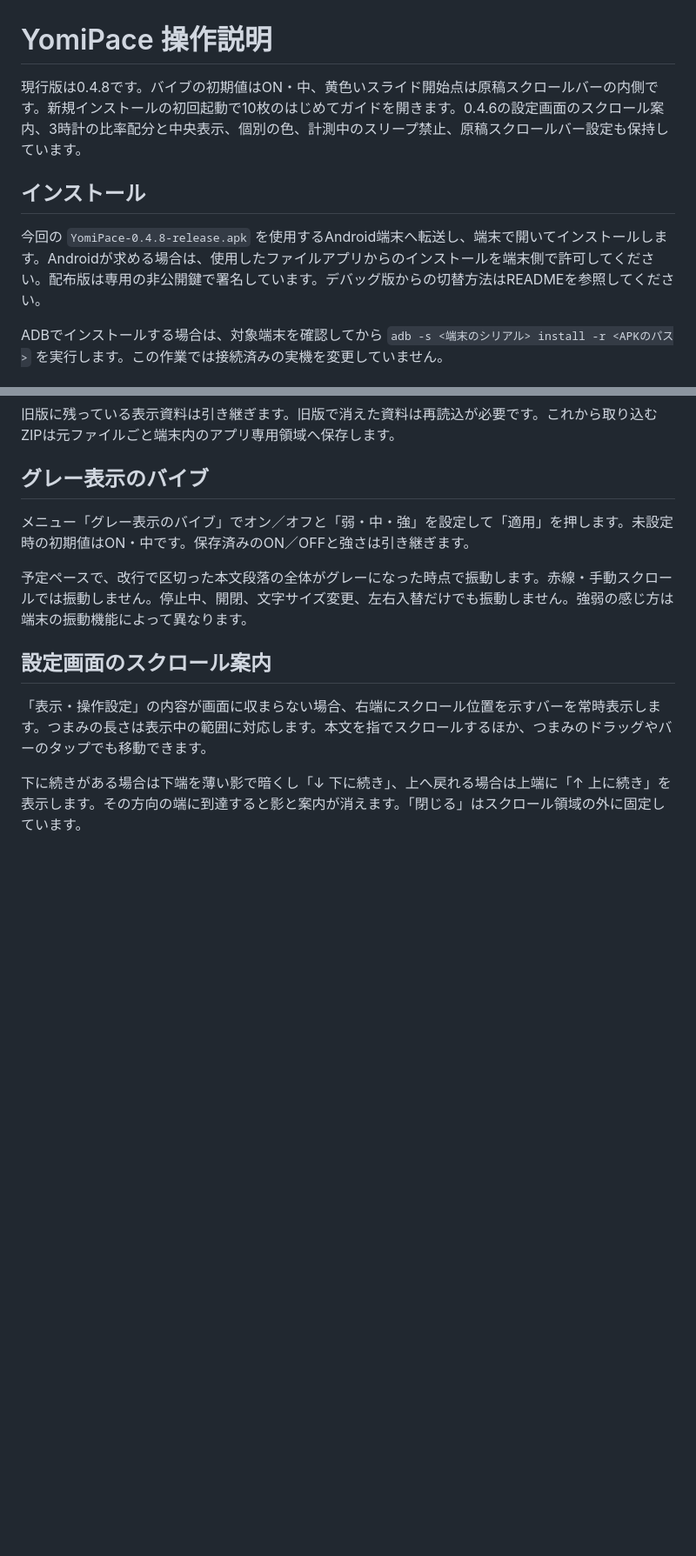
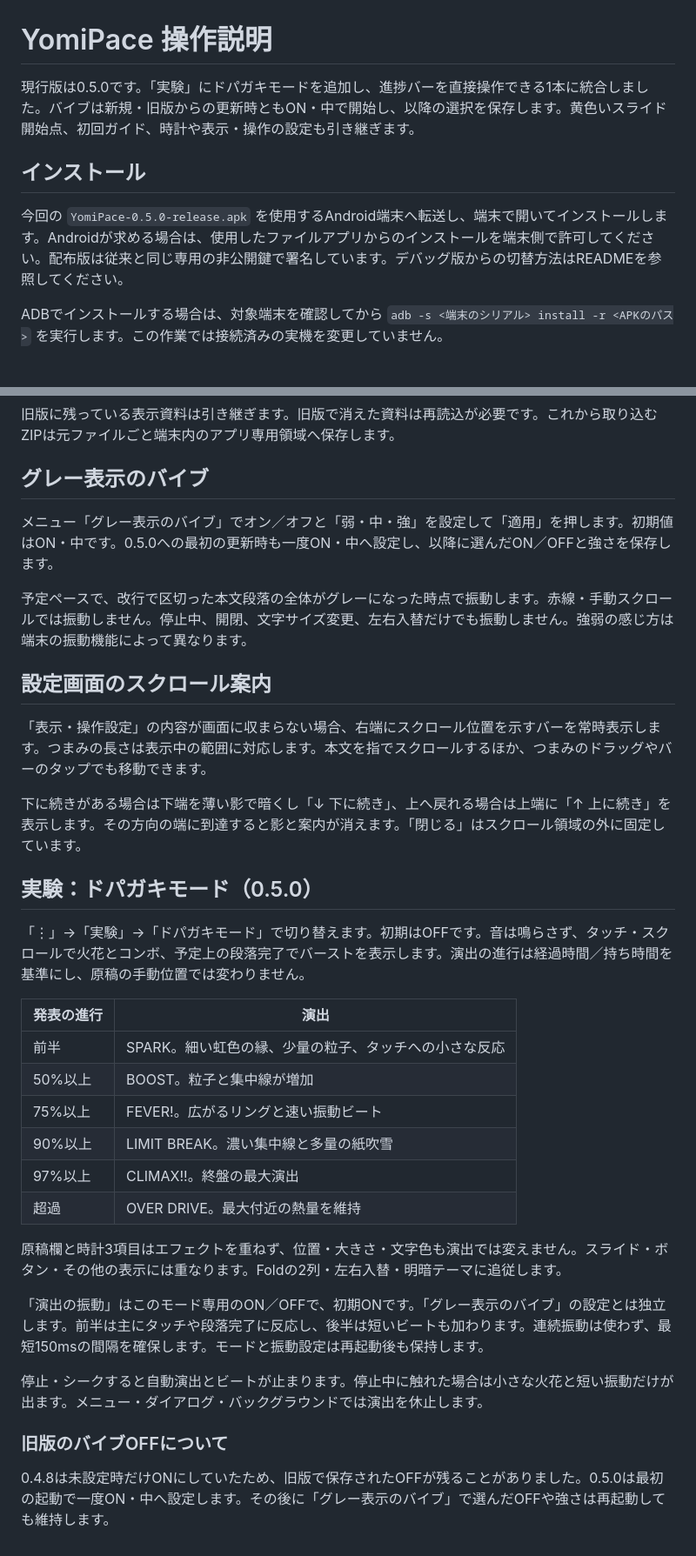
Before and after one commit to UroCo-lab/YomiPace, a Markdown page: docs/操作説明.md, 2 parts joined by grey strips. Shown at 87% size. GitHub-like rendering; blank space fills up the shorter version.

```diff
--- a/docs/操作説明.md
+++ b/docs/操作説明.md
@@ -1,10 +1,10 @@
 # YomiPace 操作説明
 
-現行版は0.4.8です。バイブの初期値はON・中、黄色いスライド開始点は原稿スクロールバーの内側です。新規インストールの初回起動で10枚のはじめてガイドを開きます。0.4.6の設定画面のスクロール案内、3時計の比率配分と中央表示、個別の色、計測中のスリープ禁止、原稿スクロールバー設定も保持しています。
+現行版は0.5.0です。「実験」にドパガキモードを追加し、進捗バーを直接操作できる1本に統合しました。バイブは新規・旧版からの更新時ともON・中で開始し、以降の選択を保存します。黄色いスライド開始点、初回ガイド、時計や表示・操作の設定も引き継ぎます。
 
 ## インストール
 
-今回の `YomiPace-0.4.8-release.apk` を使用するAndroid端末へ転送し、端末で開いてインストールします。Androidが求める場合は、使用したファイルアプリからのインストールを端末側で許可してください。配布版は専用の非公開鍵で署名しています。デバッグ版からの切替方法はREADMEを参照してください。
+今回の `YomiPace-0.5.0-release.apk` を使用するAndroid端末へ転送し、端末で開いてインストールします。Androidが求める場合は、使用したファイルアプリからのインストールを端末側で許可してください。配布版は従来と同じ専用の非公開鍵で署名しています。デバッグ版からの切替方法はREADMEを参照してください。
 
 ADBでインストールする場合は、対象端末を確認してから `adb -s <端末のシリアル> install -r <APKのパス>` を実行します。この作業では接続済みの実機を変更していません。
 
@@ -148,7 +148,7 @@ time(07:00)
 
 ## グレー表示のバイブ
 
-メニュー「グレー表示のバイブ」でオン／オフと「弱・中・強」を設定して「適用」を押します。未設定時の初期値はON・中です。保存済みのON／OFFと強さは引き継ぎます。
+メニュー「グレー表示のバイブ」でオン／オフと「弱・中・強」を設定して「適用」を押します。初期値はON・中です。0.5.0への最初の更新時も一度ON・中へ設定し、以降に選んだON／OFFと強さを保存します。
 
 予定ペースで、改行で区切った本文段落の全体がグレーになった時点で振動します。赤線・手動スクロールでは振動しません。停止中、開閉、文字サイズ変更、左右入替だけでも振動しません。強弱の感じ方は端末の振動機能によって異なります。
 
@@ -159,3 +159,26 @@ time(07:00)
 「表示・操作設定」の内容が画面に収まらない場合、右端にスクロール位置を示すバーを常時表示します。つまみの長さは表示中の範囲に対応します。本文を指でスクロールするほか、つまみのドラッグやバーのタップでも移動できます。
 
 下に続きがある場合は下端を薄い影で暗くし「↓ 下に続き」、上へ戻れる場合は上端に「↑ 上に続き」を表示します。その方向の端に到達すると影と案内が消えます。「閉じる」はスクロール領域の外に固定しています。
+
+## 実験：ドパガキモード（0.5.0）
+
+「⋮」→「実験」→「ドパガキモード」で切り替えます。初期はOFFです。音は鳴らさず、タッチ・スクロールで火花とコンボ、予定上の段落完了でバーストを表示します。演出の進行は経過時間／持ち時間を基準にし、原稿の手動位置では変わりません。
+
+| 発表の進行 | 演出 |
+|---|---|
+| 前半 | SPARK。細い虹色の縁、少量の粒子、タッチへの小さな反応 |
+| 50%以上 | BOOST。粒子と集中線が増加 |
+| 75%以上 | FEVER!。広がるリングと速い振動ビート |
+| 90%以上 | LIMIT BREAK。濃い集中線と多量の紙吹雪 |
+| 97%以上 | CLIMAX!!。終盤の最大演出 |
+| 超過 | OVER DRIVE。最大付近の熱量を維持 |
+
+原稿欄と時計3項目はエフェクトを重ねず、位置・大きさ・文字色も演出では変えません。スライド・ボタン・その他の表示には重なります。Foldの2列・左右入替・明暗テーマに追従します。
+
+「演出の振動」はこのモード専用のON／OFFで、初期ONです。「グレー表示のバイブ」の設定とは独立します。前半は主にタッチや段落完了に反応し、後半は短いビートも加わります。連続振動は使わず、最短150msの間隔を確保します。モードと振動設定は再起動後も保持します。
+
+停止・シークすると自動演出とビートが止まります。停止中に触れた場合は小さな火花と短い振動だけが出ます。メニュー・ダイアログ・バックグラウンドでは演出を休止します。
+
+### 旧版のバイブOFFについて
+
+0.4.8は未設定時だけONにしていたため、旧版で保存されたOFFが残ることがありました。0.5.0は最初の起動で一度ON・中へ設定します。その後に「グレー表示のバイブ」で選んだOFFや強さは再起動しても維持します。
```
Also changed, not shown: other parts of docs/操作説明.md (+1 -1 lines), README.md (+3 -1 lines), docs/0.5.0_実験モードと進捗バーの検証.md (added, +45 -0 lines), docs/images/dopamine-cover-climax.png (added), docs/images/dopamine-cover-spark.png (added), docs/images/dopamine-fold-dark-climax.png (added), docs/images/dopamine-fold-dark-spark.png (added), docs/images/dopamine-fold-dark-swapped.png (added), 12 other files.
